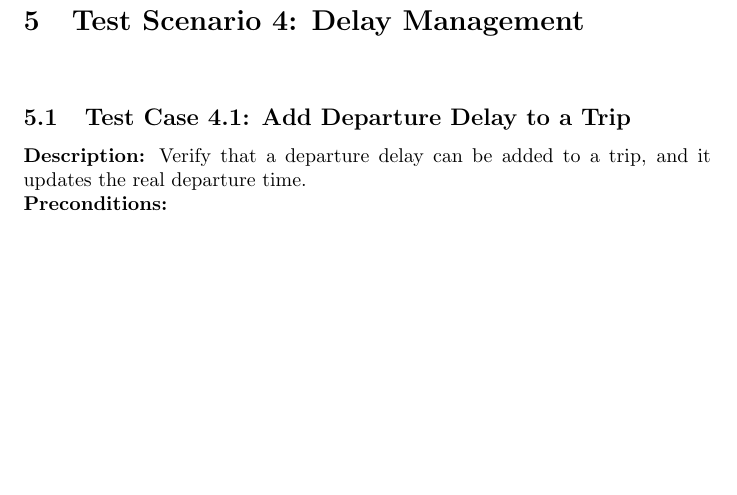
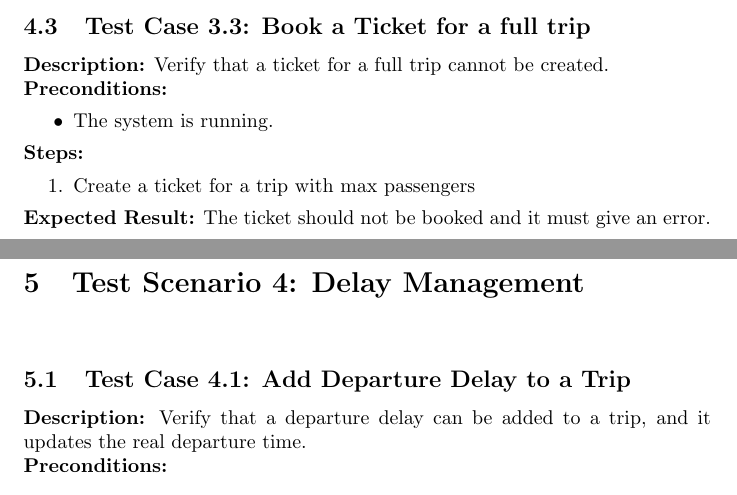
Before and after one commit to AlirezaSaei1/Software-Test-Projects, a LaTeX problem sheet (Assignment 1 & 2/Part 1/Test_Cases.tex): part of page 5 of 5 before the commit and two parts of pages 4 and 5 of 5 after it, the two joined at a grey line, cut at the place of the change, the shorter picture padded with empty space. Compiled offline with pdfLaTeX.

Commit message:
Added a test for canceling a ticket

```diff
--- a/Assignment 1 & 2/Part 1/Test_Cases.tex
+++ b/Assignment 1 & 2/Part 1/Test_Cases.tex
@@ -131,6 +131,23 @@ This is the introduction section of my document.
 \end{enumerate}
 \textbf{Expected Result:} The selected ticket should be canceled, and the trip should be updated accordingly.
 
+\bigskip
+\hrule
+\bigskip
+
+\subsection{Test Case 3.3: Book a Ticket for a full trip}
+
+\textbf{Description:} Verify that a ticket for a full trip cannot be created.\\
+\textbf{Preconditions:}
+\begin{itemize}
+  \item The system is running.
+\end{itemize}
+\textbf{Steps:}
+\begin{enumerate}
+  \item Create a ticket for a trip with max passengers
+\end{enumerate}
+\textbf{Expected Result:} The ticket should not be booked and it must give an error.
+
 \pagebreak
 
 \section{Test Scenario 4: Delay Management}
```
Also changed, not shown: Assignment 1 & 2/Part 1/Test_Cases.pdf, 4 other files.
